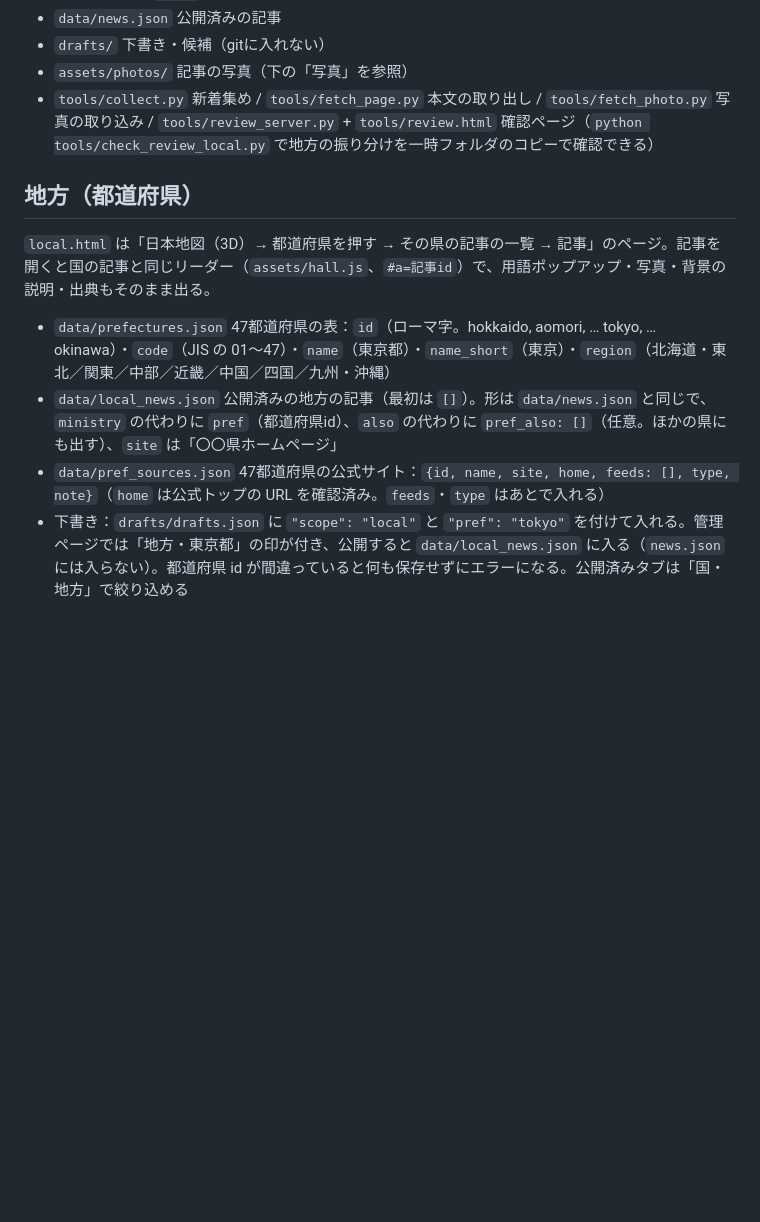
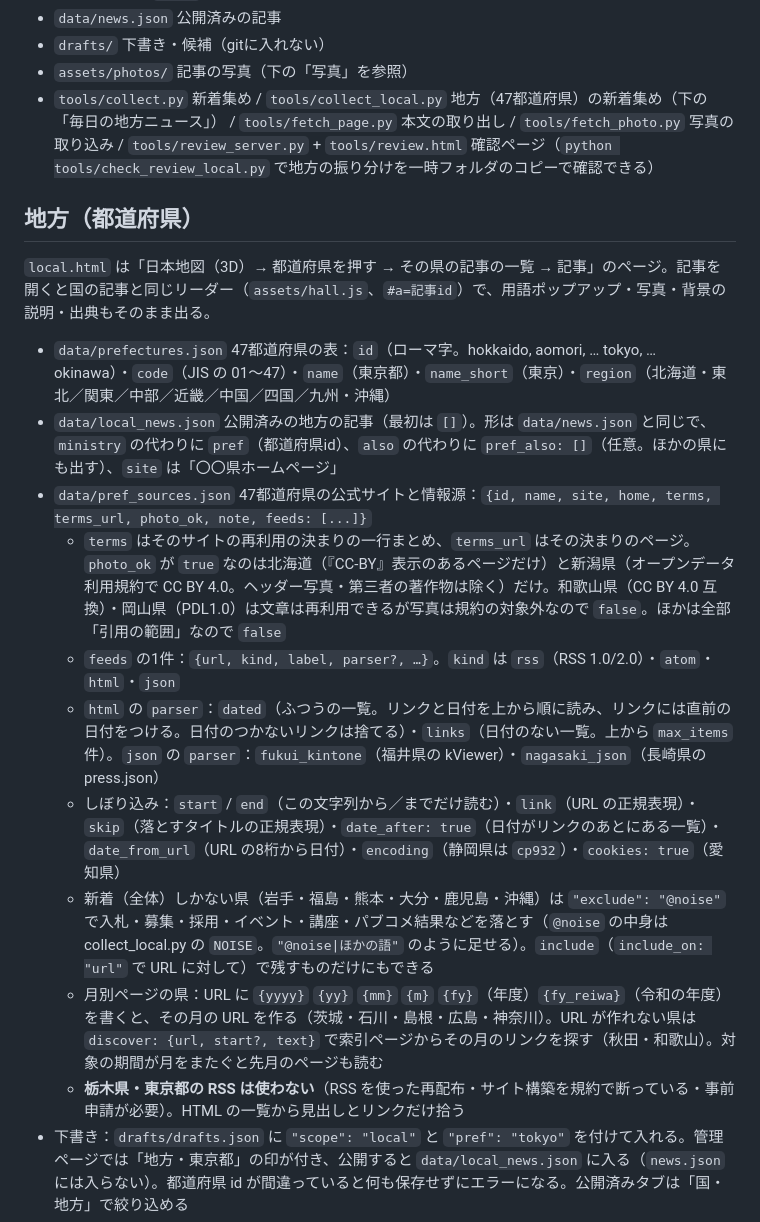
Before and after one commit to yossy8080/yukensha, a Markdown page: README.md, the part around one of its changes. Rendered like a GitHub page; blank space fills up the shorter version.

Commit message:
WIP(claude): README に collect_local.py と毎日の地方ニュースの手順

```diff
--- a/README.md
+++ b/README.md
@@ -24,13 +25,20 @@
 - `data/news.json` 公開済みの記事
 - `drafts/` 下書き・候補（gitに入れない）
 - `assets/photos/` 記事の写真（下の「写真」を参照）
-- `tools/collect.py` 新着集め / `tools/fetch_page.py` 本文の取り出し / `tools/fetch_photo.py` 写真の取り込み / `tools/review_server.py` + `tools/review.html` 確認ページ（`python tools/check_review_local.py` で地方の振り分けを一時フォルダのコピーで確認できる）
+- `tools/collect.py` 新着集め / `tools/collect_local.py` 地方（47都道府県）の新着集め（下の「毎日の地方ニュース」） / `tools/fetch_page.py` 本文の取り出し / `tools/fetch_photo.py` 写真の取り込み / `tools/review_server.py` + `tools/review.html` 確認ページ（`python tools/check_review_local.py` で地方の振り分けを一時フォルダのコピーで確認できる）
 
 ## 地方（都道府県）
 `local.html` は「日本地図（3D）→ 都道府県を押す → その県の記事の一覧 → 記事」のページ。記事を開くと国の記事と同じリーダー（`assets/hall.js`、`#a=記事id`）で、用語ポップアップ・写真・背景の説明・出典もそのまま出る。
 - `data/prefectures.json` 47都道府県の表：`id`（ローマ字。hokkaido, aomori, … tokyo, … okinawa）・`code`（JIS の 01〜47）・`name`（東京都）・`name_short`（東京）・`region`（北海道・東北／関東／中部／近畿／中国／四国／九州・沖縄）
 - `data/local_news.json` 公開済みの地方の記事（最初は `[]`）。形は `data/news.json` と同じで、`ministry` の代わりに `pref`（都道府県id）、`also` の代わりに `pref_also: []`（任意。ほかの県にも出す）、`site` は「〇〇県ホームページ」
-- `data/pref_sources.json` 47都道府県の公式サイト：`{id, name, site, home, feeds: [], type, note}`（`home` は公式トップの URL を確認済み。`feeds`・`type` はあとで入れる）
+- `data/pref_sources.json` 47都道府県の公式サイトと情報源：`{id, name, site, home, terms, terms_url, photo_ok, note, feeds: [...]}`
+  - `terms` はそのサイトの再利用の決まりの一行まとめ、`terms_url` はその決まりのページ。`photo_ok` が `true` なのは北海道（『CC-BY』表示のあるページだけ）と新潟県（オープンデータ利用規約で CC BY 4.0。ヘッダー写真・第三者の著作物は除く）だけ。和歌山県（CC BY 4.0 互換）・岡山県（PDL1.0）は文章は再利用できるが写真は規約の対象外なので `false`。ほかは全部「引用の範囲」なので `false`
+  - `feeds` の1件：`{url, kind, label, parser?, …}`。`kind` は `rss`（RSS 1.0/2.0）・`atom`・`html`・`json`
+  - `html` の `parser`：`dated`（ふつうの一覧。リンクと日付を上から順に読み、リンクには直前の日付をつける。日付のつかないリンクは捨てる）・`links`（日付のない一覧。上から `max_items` 件）。`json` の `parser`：`fukui_kintone`（福井県の kViewer）・`nagasaki_json`（長崎県の press.json）
+  - しぼり込み：`start` / `end`（この文字列から／までだけ読む）・`link`（URL の正規表現）・`skip`（落とすタイトルの正規表現）・`date_after: true`（日付がリンクのあとにある一覧）・`date_from_url`（URL の8桁から日付）・`encoding`（静岡県は `cp932`）・`cookies: true`（愛知県）
+  - 新着（全体）しかない県（岩手・福島・熊本・大分・鹿児島・沖縄）は `"exclude": "@noise"` で入札・募集・採用・イベント・講座・パブコメ結果などを落とす（`@noise` の中身は collect_local.py の `NOISE`。`"@noise|ほかの語"` のように足せる）。`include`（`include_on: "url"` で URL に対して）で残すものだけにもできる
+  - 月別ページの県：URL に `{yyyy}` `{yy}` `{mm}` `{m}` `{fy}`（年度）`{fy_reiwa}`（令和の年度）を書くと、その月の URL を作る（茨城・石川・島根・広島・神奈川）。URL が作れない県は `discover: {url, start?, text}` で索引ページからその月のリンクを探す（秋田・和歌山）。対象の期間が月をまたぐと先月のページも読む
+  - **栃木県・東京都の RSS は使わない**（RSS を使った再配布・サイト構築を規約で断っている・事前申請が必要）。HTML の一覧から見出しとリンクだけ拾う
 - 下書き：`drafts/drafts.json` に `"scope": "local"` と `"pref": "tokyo"` を付けて入れる。管理ページでは「地方・東京都」の印が付き、公開すると `data/local_news.json` に入る（`news.json` には入らない）。都道府県 id が間違っていると何も保存せずにエラーになる。公開済みタブは「国・地方」で絞り込める
 - 見本：`local.html?sample=1` のときだけ `drafts/local_sample.json` の【サンプル】の記事も出す（drafts/ は git に入らないので公開サイトには出ない。確認サーバー 5600 は drafts/ を見せないので、見本を見るときは `python -m http.server 5655` で開いて http://localhost:5655/local.html?sample=1 。見本のファイルは PC の中だけにある）
 - 下書きは `"scope": "local"` が必須（`pref` だけでは国の記事として news.json に入る。管理ページの「地方・〇〇県」の印も scope で決まる）
```
Also changed, not shown: other parts of README.md (+17 -0 lines).
